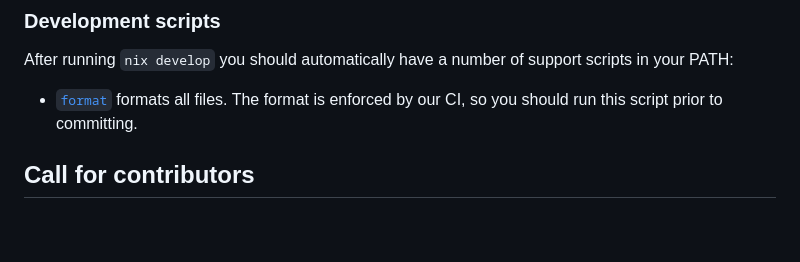
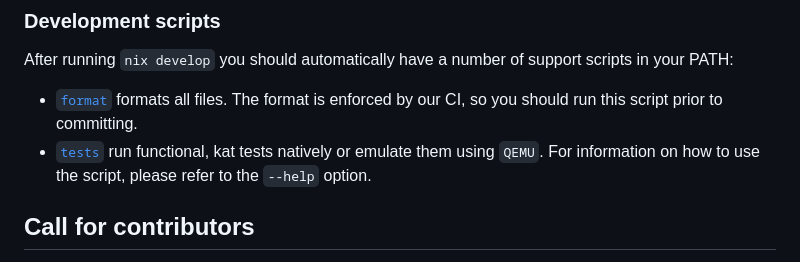
Before and after one commit to pq-code-package/mlkem-c-aarch64, a Markdown page: README.md, the part around the change. Drawn GitHub-style; blank space fills up the shorter version.

Commit message:
add the tests script description to README
Signed-off-by: Thing-han, Lim <15379156+potsrevennil@users.noreply.github.com>

```diff
--- a/README.md
+++ b/README.md
@@ -63,6 +63,7 @@ experimental-features = nix-command flakes
 After running `nix develop` you should automatically have a number of support scripts in your PATH:
 
 - [`format`](scripts/format) formats all files. The format is enforced by our CI, so you should run this script prior to committing.
+- [`tests`](scripts/tests) run functional, kat tests natively or emulate them using `QEMU`. For information on how to use the script, please refer to the `--help` option.
 
 ## Call for contributors
 
```
